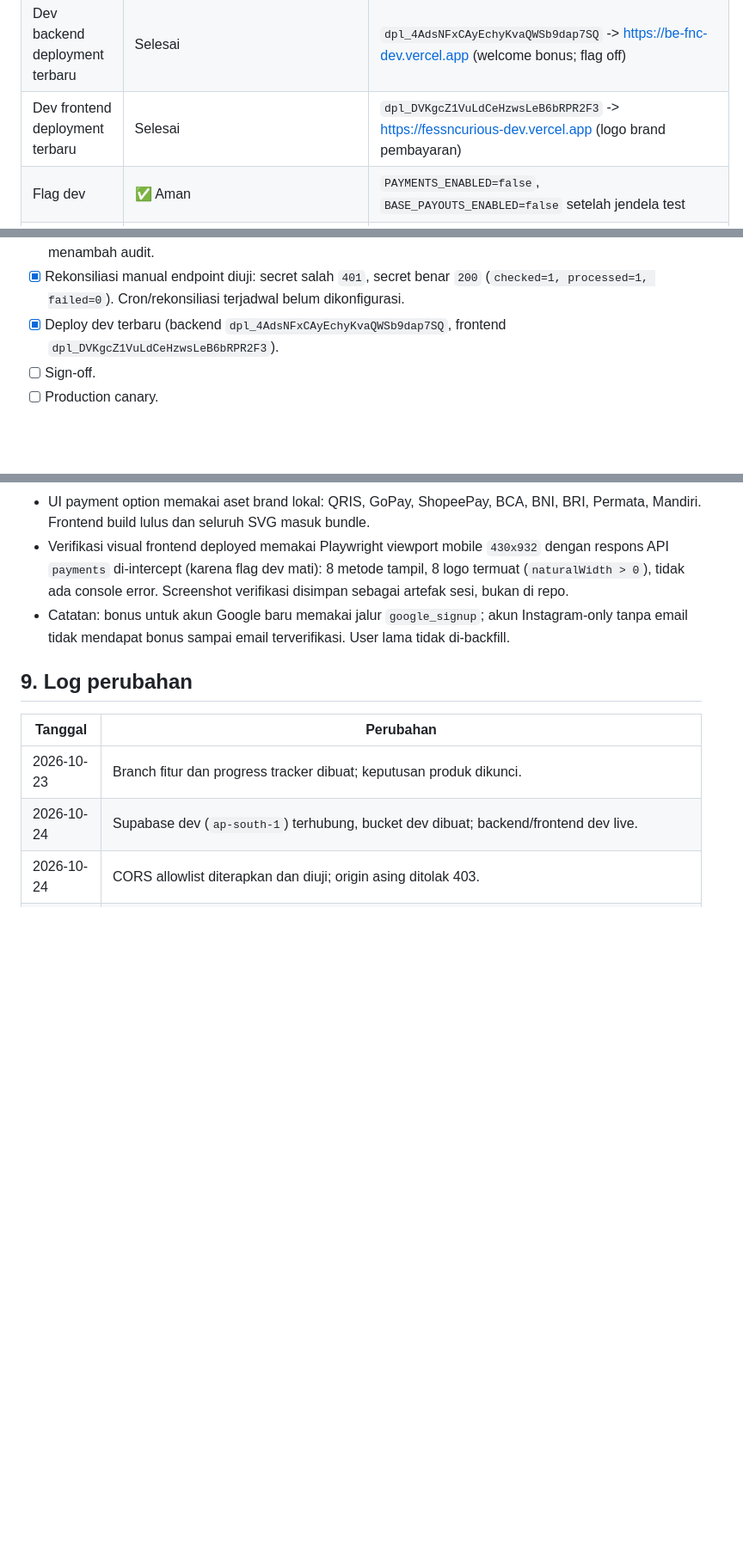
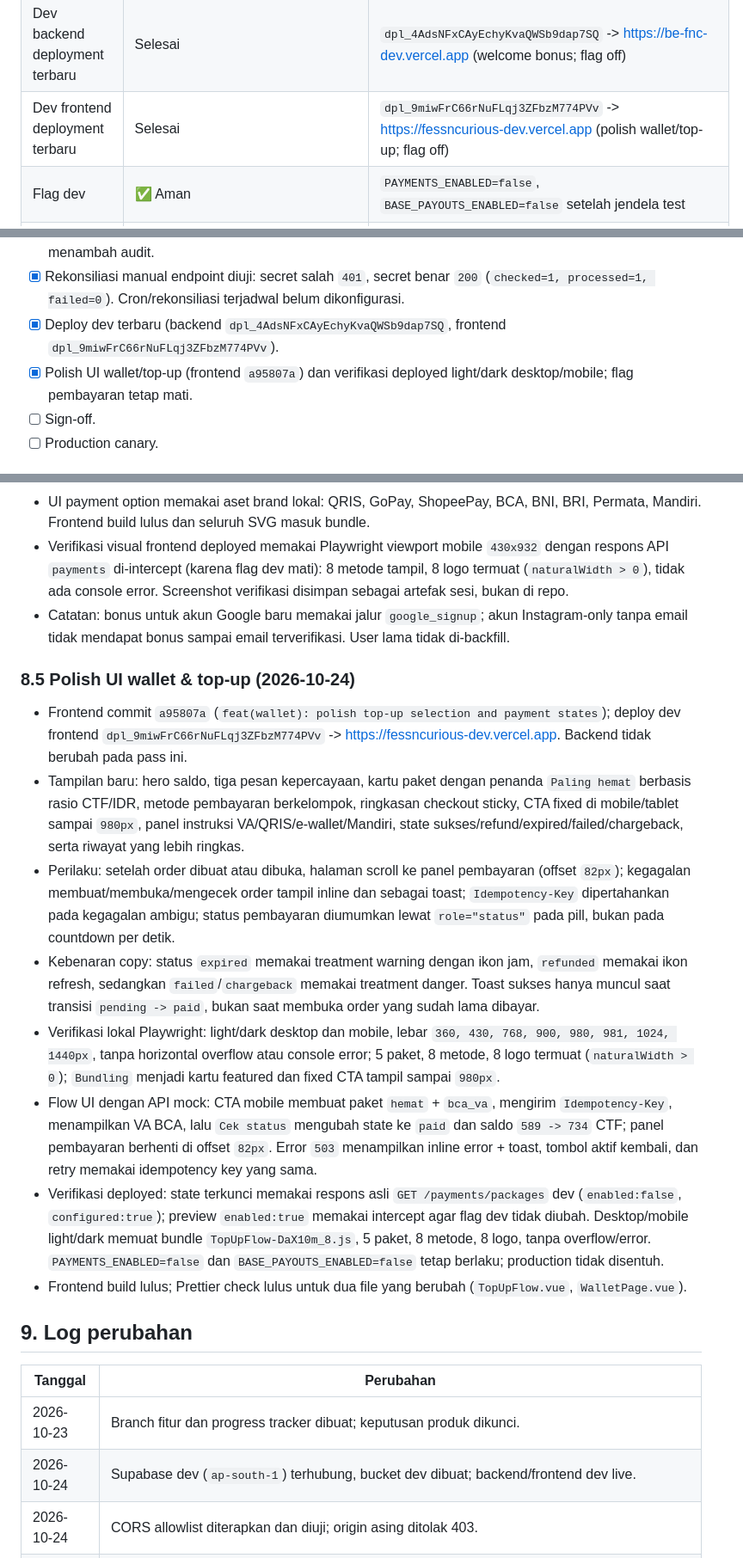
Before and after one commit to ululhikam/be_FnC, a Markdown page: docs/ctf-midtrans-progress.md, 3 parts joined by grey strips. Shown at 86% size. Rendered like a GitHub page; blank space fills up the shorter version.

Commit message:
docs(ctf): record wallet top-up UI polish and deployment

```diff
--- a/docs/ctf-midtrans-progress.md
+++ b/docs/ctf-midtrans-progress.md
@@ -85,7 +85,7 @@ Dokumen ini adalah sumber kebenaran tunggal untuk progres fitur **CTF (Coin to F
 | Midtrans sandbox keys | ✅ Aktif di dev | `MIDTRANS_SERVER_KEY` / `MIDTRANS_CLIENT_KEY` terpasang sebagai Vercel Sensitive env di `be-fnc-dev`; key sandbox valid walau tanpa prefix `SB-Mid-` |
 | Midtrans notification URL | ✅ Terverifikasi | `https://be-fnc-dev.vercel.app/api/payments/midtrans/notification`; notifikasi asli QRIS dan BCA VA diterima dan diproses |
 | Dev backend deployment terbaru | Selesai | `dpl_4AdsNFxCAyEchyKvaQWSb9dap7SQ` -> https://be-fnc-dev.vercel.app (welcome bonus; flag off) |
-| Dev frontend deployment terbaru | Selesai | `dpl_DVKgcZ1VuLdCeHzwsLeB6bRPR2F3` -> https://fessncurious-dev.vercel.app (logo brand pembayaran) |
+| Dev frontend deployment terbaru | Selesai | `dpl_9miwFrC66rNuFLqj3ZFbzM774PVv` -> https://fessncurious-dev.vercel.app (polish wallet/top-up; flag off) |
 | Flag dev | ✅ Aman | `PAYMENTS_ENABLED=false`, `BASE_PAYOUTS_ENABLED=false` setelah jendela test |
 | Dev callback / OAuth | ✅ Berfungsi | Midtrans ✅; Google dilaporkan selesai; Meta/Instagram OAuth + callback berfungsi dan tetap opsional untuk base FnC-only |
 | Production | ✅ Tidak disentuh | Tetap menunggu sign-off |
@@ -256,7 +256,8 @@ Jangan pernah menaruh `MIDTRANS_SERVER_KEY` di frontend atau di commit.
 - [x] Refund QRIS asli lewat Midtrans refund API; status backend `refunded`, CTF tidak didebit otomatis.
 - [x] Idempotensi audit refund/chargeback: audit hanya ditulis saat transisi status; replay signed notification tidak menambah audit.
 - [x] Rekonsiliasi manual endpoint diuji: secret salah `401`, secret benar `200` (`checked=1, processed=1, failed=0`). Cron/rekonsiliasi terjadwal belum dikonfigurasi.
-- [x] Deploy dev terbaru (backend `dpl_4AdsNFxCAyEchyKvaQWSb9dap7SQ`, frontend `dpl_DVKgcZ1VuLdCeHzwsLeB6bRPR2F3`).
+- [x] Deploy dev terbaru (backend `dpl_4AdsNFxCAyEchyKvaQWSb9dap7SQ`, frontend `dpl_9miwFrC66rNuFLqj3ZFbzM774PVv`).
+- [x] Polish UI wallet/top-up (frontend `a95807a`) dan verifikasi deployed light/dark desktop/mobile; flag pembayaran tetap mati.
 - [ ] Sign-off.
 - [ ] Production canary.
 
@@ -364,6 +365,17 @@ Catatan: Meta/Instagram **sudah berfungsi** dan bukan gate production. Integrasi
 - Verifikasi visual frontend deployed memakai Playwright viewport mobile `430x932` dengan respons API `payments` di-intercept (karena flag dev mati): 8 metode tampil, 8 logo termuat (`naturalWidth > 0`), tidak ada console error. Screenshot verifikasi disimpan sebagai artefak sesi, bukan di repo.
 - Catatan: bonus untuk akun Google baru memakai jalur `google_signup`; akun Instagram-only tanpa email tidak mendapat bonus sampai email terverifikasi. User lama tidak di-backfill.
 
+### 8.5 Polish UI wallet & top-up (2026-10-24)
+
+- Frontend commit `a95807a` (`feat(wallet): polish top-up selection and payment states`); deploy dev frontend `dpl_9miwFrC66rNuFLqj3ZFbzM774PVv` -> https://fessncurious-dev.vercel.app. Backend tidak berubah pada pass ini.
+- Tampilan baru: hero saldo, tiga pesan kepercayaan, kartu paket dengan penanda `Paling hemat` berbasis rasio CTF/IDR, metode pembayaran berkelompok, ringkasan checkout sticky, CTA fixed di mobile/tablet sampai `980px`, panel instruksi VA/QRIS/e-wallet/Mandiri, state sukses/refund/expired/failed/chargeback, serta riwayat yang lebih ringkas.
+- Perilaku: setelah order dibuat atau dibuka, halaman scroll ke panel pembayaran (offset `82px`); kegagalan membuat/membuka/mengecek order tampil inline dan sebagai toast; `Idempotency-Key` dipertahankan pada kegagalan ambigu; status pembayaran diumumkan lewat `role="status"` pada pill, bukan pada countdown per detik.
+- Kebenaran copy: status `expired` memakai treatment warning dengan ikon jam, `refunded` memakai ikon refresh, sedangkan `failed`/`chargeback` memakai treatment danger. Toast sukses hanya muncul saat transisi `pending -> paid`, bukan saat membuka order yang sudah lama dibayar.
+- Verifikasi lokal Playwright: light/dark desktop dan mobile, lebar `360, 430, 768, 900, 980, 981, 1024, 1440px`, tanpa horizontal overflow atau console error; 5 paket, 8 metode, 8 logo termuat (`naturalWidth > 0`); `Bundling` menjadi kartu featured dan fixed CTA tampil sampai `980px`.
+- Flow UI dengan API mock: CTA mobile membuat paket `hemat` + `bca_va`, mengirim `Idempotency-Key`, menampilkan VA BCA, lalu `Cek status` mengubah state ke `paid` dan saldo `589 -> 734` CTF; panel pembayaran berhenti di offset `82px`. Error `503` menampilkan inline error + toast, tombol aktif kembali, dan retry memakai idempotency key yang sama.
+- Verifikasi deployed: state terkunci memakai respons asli `GET /payments/packages` dev (`enabled:false`, `configured:true`); preview `enabled:true` memakai intercept agar flag dev tidak diubah. Desktop/mobile light/dark memuat bundle `TopUpFlow-DaX10m_8.js`, 5 paket, 8 metode, 8 logo, tanpa overflow/error. `PAYMENTS_ENABLED=false` dan `BASE_PAYOUTS_ENABLED=false` tetap berlaku; production tidak disentuh.
+- Frontend build lulus; Prettier check lulus untuk dua file yang berubah (`TopUpFlow.vue`, `WalletPage.vue`).
+
 ## 9. Log perubahan
 
 | Tanggal | Perubahan |
```
Also changed, not shown: other parts of docs/ctf-midtrans-progress.md (+2 -1 lines).
